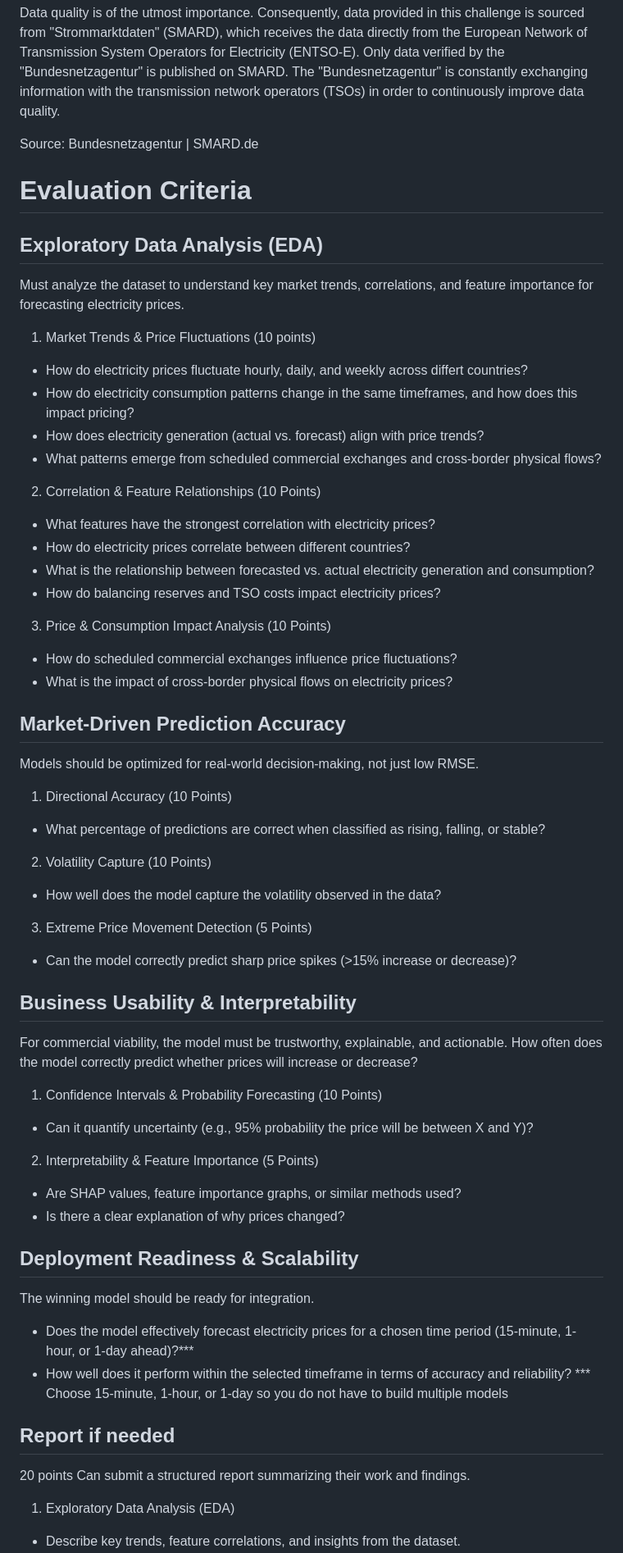
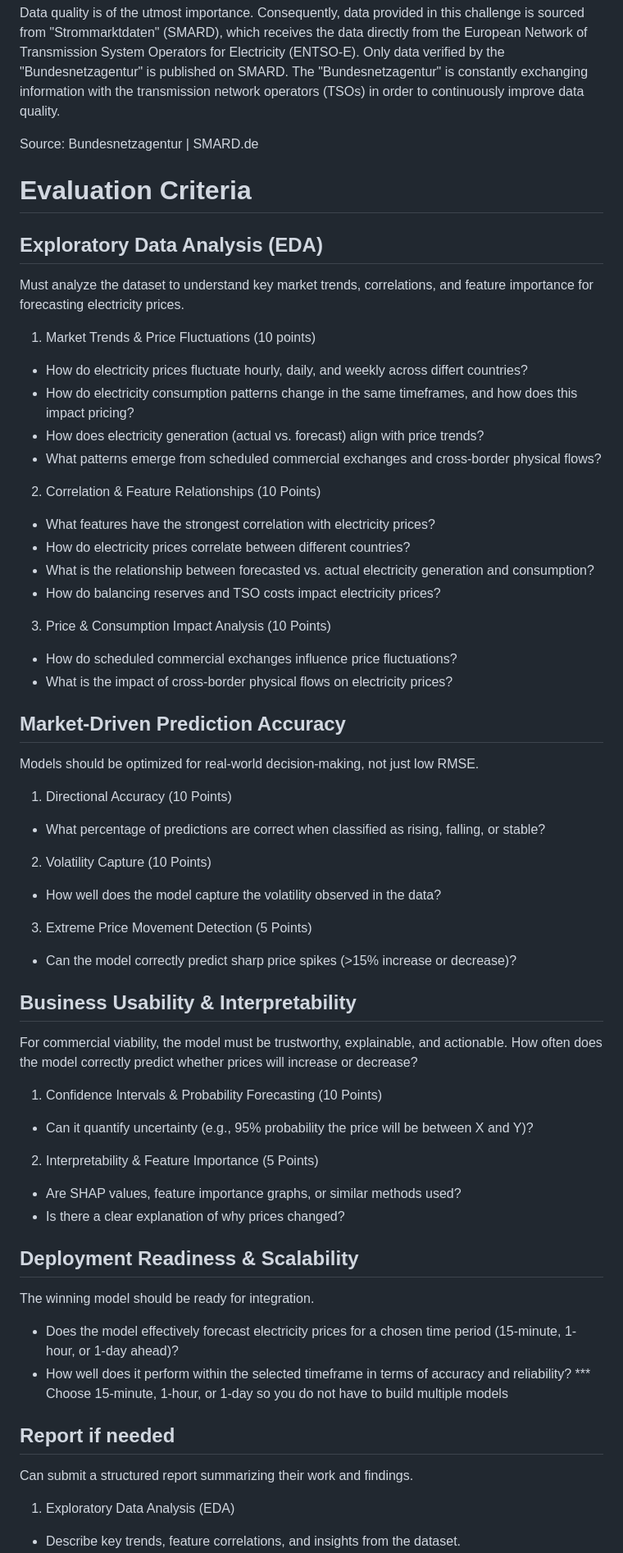
Before and after one commit to edimaudo/hackathon_coding_challenges, a Markdown page: PowerCast/readme.md, the part around the change printed below. Shown: that part at 82% size. Rendered like a GitHub page.

```diff
--- a/PowerCast/readme.md
+++ b/PowerCast/readme.md
@@ -58,7 +58,6 @@ Balancing Services: Some files track the activation and procurement of balancing
 
 Data quality is of the utmost importance. Consequently, data provided in this challenge is sourced from "Strommarktdaten" (SMARD), which receives the data directly from the European Network of Transmission System Operators for Electricity (ENTSO-E). Only data verified by the "Bundesnetzagentur" is published on SMARD. The "Bundesnetzagentur" is constantly exchanging information with the transmission network operators (TSOs) in order to continuously improve data quality.
 
-
 Source: Bundesnetzagentur | SMARD.de
 
 
@@ -67,38 +66,31 @@ Source: Bundesnetzagentur | SMARD.de
 ## Exploratory Data Analysis (EDA)
 
 Must analyze the dataset to understand key market trends, correlations, and feature importance for forecasting electricity prices.
-
 1. Market Trends & Price Fluctuations (10 points)
 - How do electricity prices fluctuate hourly, daily, and weekly across differt countries?
 - How do electricity consumption patterns change in the same timeframes, and how does this impact pricing?
 - How does electricity generation (actual vs. forecast) align with price trends?
 - What patterns emerge from scheduled commercial exchanges and cross-border physical flows?
-
 2. Correlation & Feature Relationships (10 Points)
 - What features have the strongest correlation with electricity prices?
 - How do electricity prices correlate between different countries?
 - What is the relationship between forecasted vs. actual electricity generation and consumption?
 - How do balancing reserves and TSO costs impact electricity prices?
-
 3. Price & Consumption Impact Analysis (10 Points)
 - How do scheduled commercial exchanges influence price fluctuations?
 - What is the impact of cross-border physical flows on electricity prices?
 
 ## Market-Driven Prediction Accuracy
-
 Models should be optimized for real-world decision-making, not just low RMSE.
 
 1. Directional Accuracy (10 Points)
 - What percentage of predictions are correct when classified as rising, falling, or stable?
-
 2. Volatility Capture (10 Points)
 - How well does the model capture the volatility observed in the data?
-
 3. Extreme Price Movement Detection (5 Points)
 - Can the model correctly predict sharp price spikes (>15% increase or decrease)?
 
 ## Business Usability & Interpretability
-
 For commercial viability, the model must be trustworthy, explainable, and actionable.
 How often does the model correctly predict whether prices will increase or decrease?
 
@@ -109,16 +101,14 @@ How often does the model correctly predict whether prices will increase or decre
 - Is there a clear explanation of why prices changed?
 
 ## Deployment Readiness & Scalability
-
 The winning model should be ready for integration.
 
-- Does the model effectively forecast electricity prices for a chosen time period (15-minute, 1-hour, or 1-day ahead)?***
+- Does the model effectively forecast electricity prices for a chosen time period (15-minute, 1-hour, or 1-day ahead)?
 - How well does it perform within the selected timeframe in terms of accuracy and reliability?
 *** Choose 15-minute, 1-hour, or 1-day so you do not have to build multiple models
 
 
 ## Report if needed
-20 points
 Can submit a structured report summarizing their work and findings.
 
 1. Exploratory Data Analysis (EDA)
```
Also changed, not shown: other parts of PowerCast/readme.md (+0 -1 lines).
